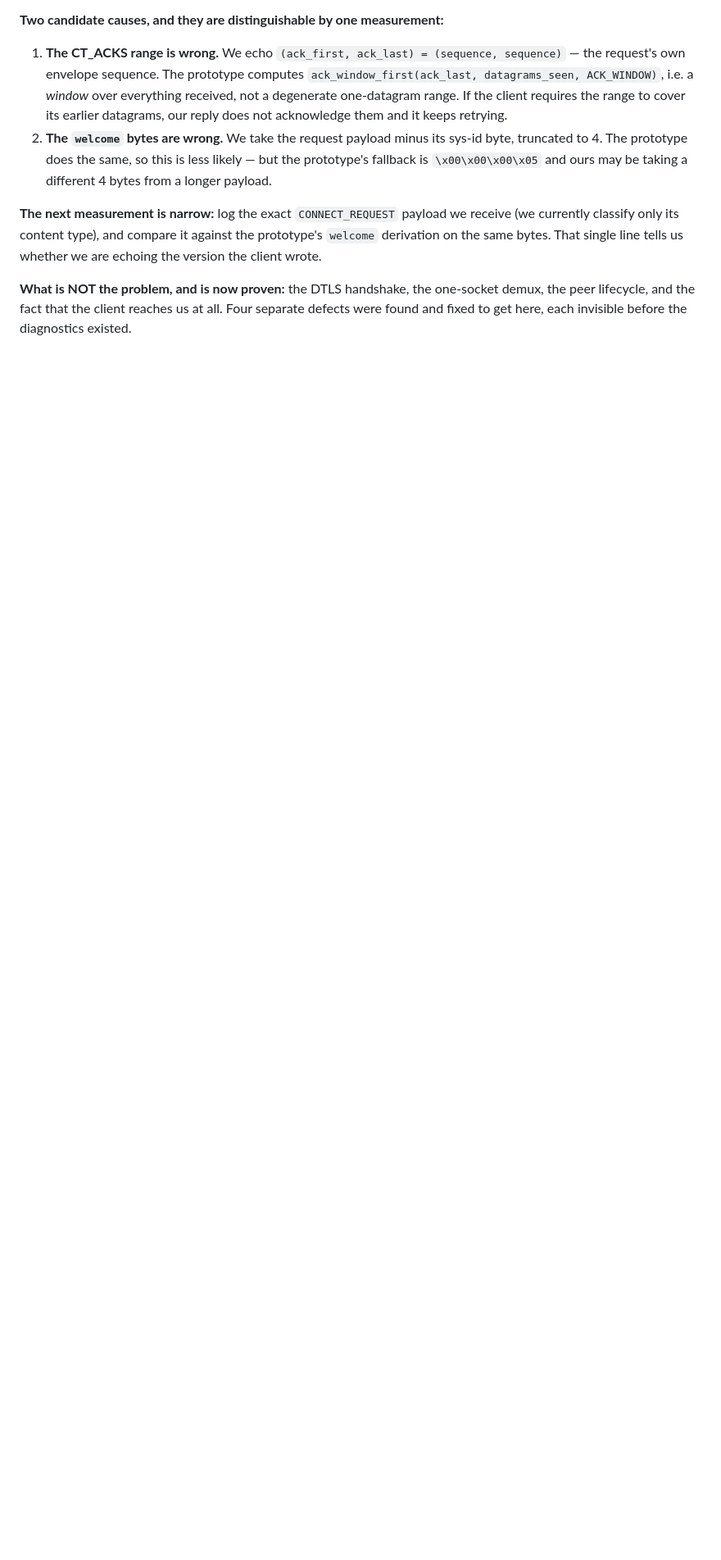
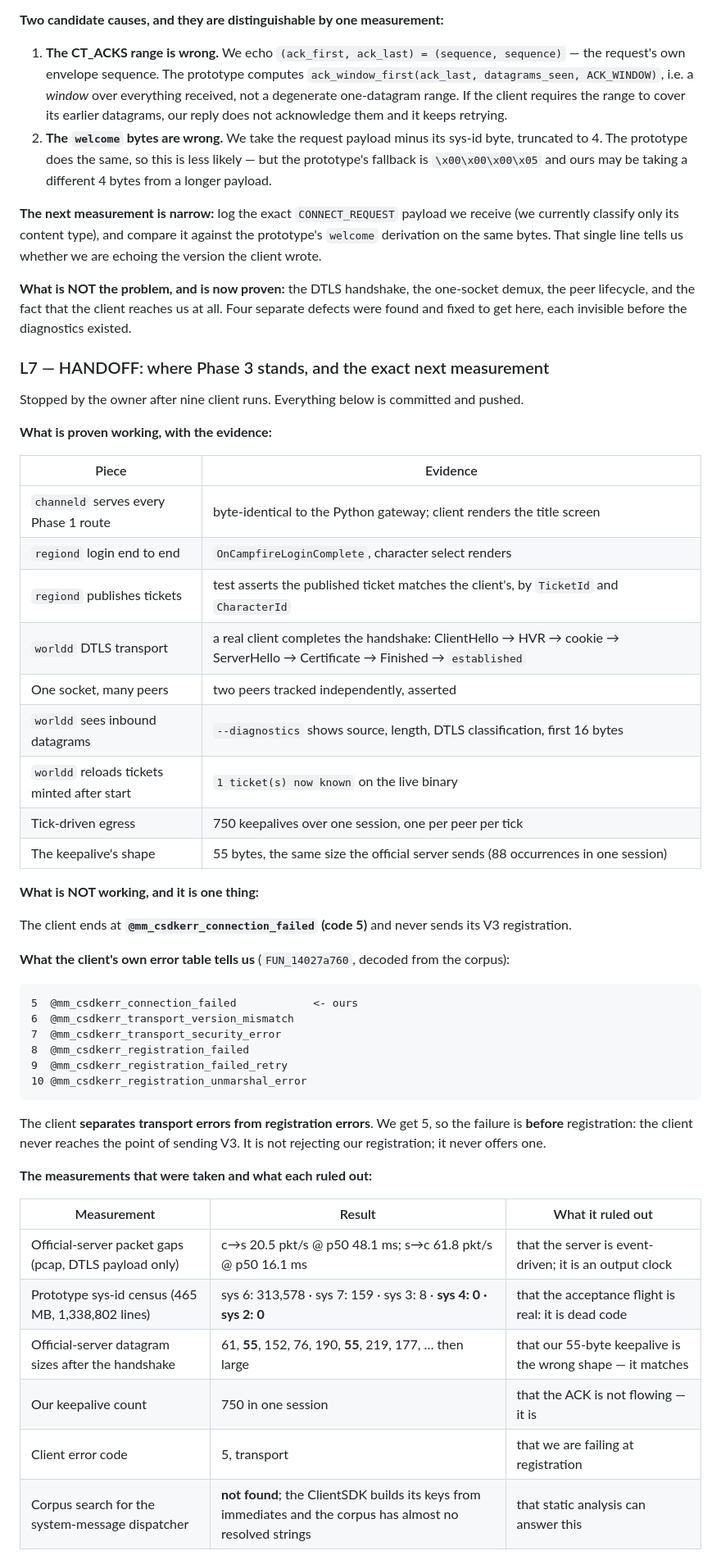
Before and after one commit to ivan-cavero/Azoth, a Markdown page: odd/tasks/phase-3-world.md, the part around one of its changes. Shown at 82% size. GitHub-like rendering; blank space fills up the shorter version.

Commit message:
docs(odd): hand off Phase 3 with the state, the evidence and the next measurement
Nine client runs, five defects found and fixed, and one question still open. This
records all three so the next session starts from evidence rather than from a guess.

Proven working, each with its evidence: channeld's routes byte-identical, regiond's
login and ticket publication, worldd's DTLS handshake against a real client, one
socket demuxing many peers, inbound diagnostics, ticket reload, and a tick-driven
egress of 750 keepalives whose 55-byte shape matches the official server's.

Not working, and it is one thing: the client ends at @mm_csdkerr_connection_failed
(code 5) and never sends V3. The client's own error table, decoded from the corpus,
separates transport errors (5/6/7) from registration errors (8/9/10) -- so the failure
is BEFORE registration. We are not being rejected; we are never offered a V3.

Six measurements recorded with what each ruled out, including two that killed my own
hypotheses: the official server is an output clock and not event-driven, and the
acceptance flight we built is dead code in the prototype (sys 4 and sys 2 appear zero
times in 465 MB).

Three hypotheses remain, each with the measurement that settles it. The recommendation
is H3 -- read the client's own transport log rather than guess what to send -- because
it is the only one that scales if this needs three more iterations.

And a note against my own instinct: H1 was attempted, the client failed to launch, and
the constant was reverted rather than left changed on an unproven hypothesis. Committing
a guess into a shipped constant is how a wrong value becomes a fact.

Risk: none. Documentation.

````diff
--- a/odd/tasks/phase-3-world.md
+++ b/odd/tasks/phase-3-world.md
@@ -142,3 +142,53 @@ So the loop is: we answer, the client does not accept the answer, it retries, we
 **The next measurement is narrow:** log the exact `CONNECT_REQUEST` payload we receive (we currently classify only its content type), and compare it against the prototype's `welcome` derivation on the same bytes. That single line tells us whether we are echoing the version the client wrote.
 
 **What is NOT the problem, and is now proven:** the DTLS handshake, the one-socket demux, the peer lifecycle, and the fact that the client reaches us at all. Four separate defects were found and fixed to get here, each invisible before the diagnostics existed.
+
+### L7 — HANDOFF: where Phase 3 stands, and the exact next measurement
+
+Stopped by the owner after nine client runs. Everything below is committed and pushed.
+
+**What is proven working, with the evidence:**
+
+| Piece | Evidence |
+| --- | --- |
+| `channeld` serves every Phase 1 route | byte-identical to the Python gateway; client renders the title screen |
+| `regiond` login end to end | `OnCampfireLoginComplete`, character select renders |
+| `regiond` publishes tickets | test asserts the published ticket matches the client's, by `TicketId` and `CharacterId` |
+| `worldd` DTLS transport | a real client completes the handshake: ClientHello → HVR → cookie → ServerHello → Certificate → Finished → `established` |
+| One socket, many peers | two peers tracked independently, asserted |
+| `worldd` sees inbound datagrams | `--diagnostics` shows source, length, DTLS classification, first 16 bytes |
+| `worldd` reloads tickets minted after start | `1 ticket(s) now known` on the live binary |
+| Tick-driven egress | 750 keepalives over one session, one per peer per tick |
+| The keepalive's shape | 55 bytes, the same size the official server sends (88 occurrences in one session) |
+
+**What is NOT working, and it is one thing:**
+
+The client ends at **`@mm_csdkerr_connection_failed` (code 5)** and never sends its V3
+registration.
+
+**What the client's own error table tells us** (`FUN_14027a760`, decoded from the corpus):
+
+```
+5  @mm_csdkerr_connection_failed            <- ours
+6  @mm_csdkerr_transport_version_mismatch
+7  @mm_csdkerr_transport_security_error
+8  @mm_csdkerr_registration_failed
+9  @mm_csdkerr_registration_failed_retry
+10 @mm_csdkerr_registration_unmarshal_error
+```
+
+The client **separates transport errors from registration errors**. We get 5, so the failure is
+**before** registration: the client never reaches the point of sending V3. It is not rejecting our
+registration; it never offers one.
+
+**The measurements that were taken and what each ruled out:**
+
+| Measurement | Result | What it ruled out |
+| --- | --- | --- |
+| Official-server packet gaps (pcap, DTLS payload only) | c→s 20.5 pkt/s @ p50 48.1 ms; s→c 61.8 pkt/s @ p50 16.1 ms | that the server is event-driven; it is an output clock |
+| Prototype sys-id census (465 MB, 1,338,802 lines) | sys 6: 313,578 · sys 7: 159 · sys 3: 8 · **sys 4: 0 · sys 2: 0** | that the acceptance flight is real: it is dead code |
+| Official-server datagram sizes after the handshake | 61, **55**, 152, 76, 190, **55**, 219, 177, … then large | that our 55-byte keepalive is the wrong shape — it matches |
+| Our keepalive count | 750 in one session | that the ACK is not flowing — it is |
+| Client error code | 5, transport | that we are failing at registration |
+| Corpus search for the system-message dispatcher | **not found**; the ClientSDK builds its keys from immediates and the corpus has almost no resolved strings | that static analysis can answer this |
+
````
Also changed, not shown: other parts of odd/tasks/phase-3-world.md (+31 -0 lines).
